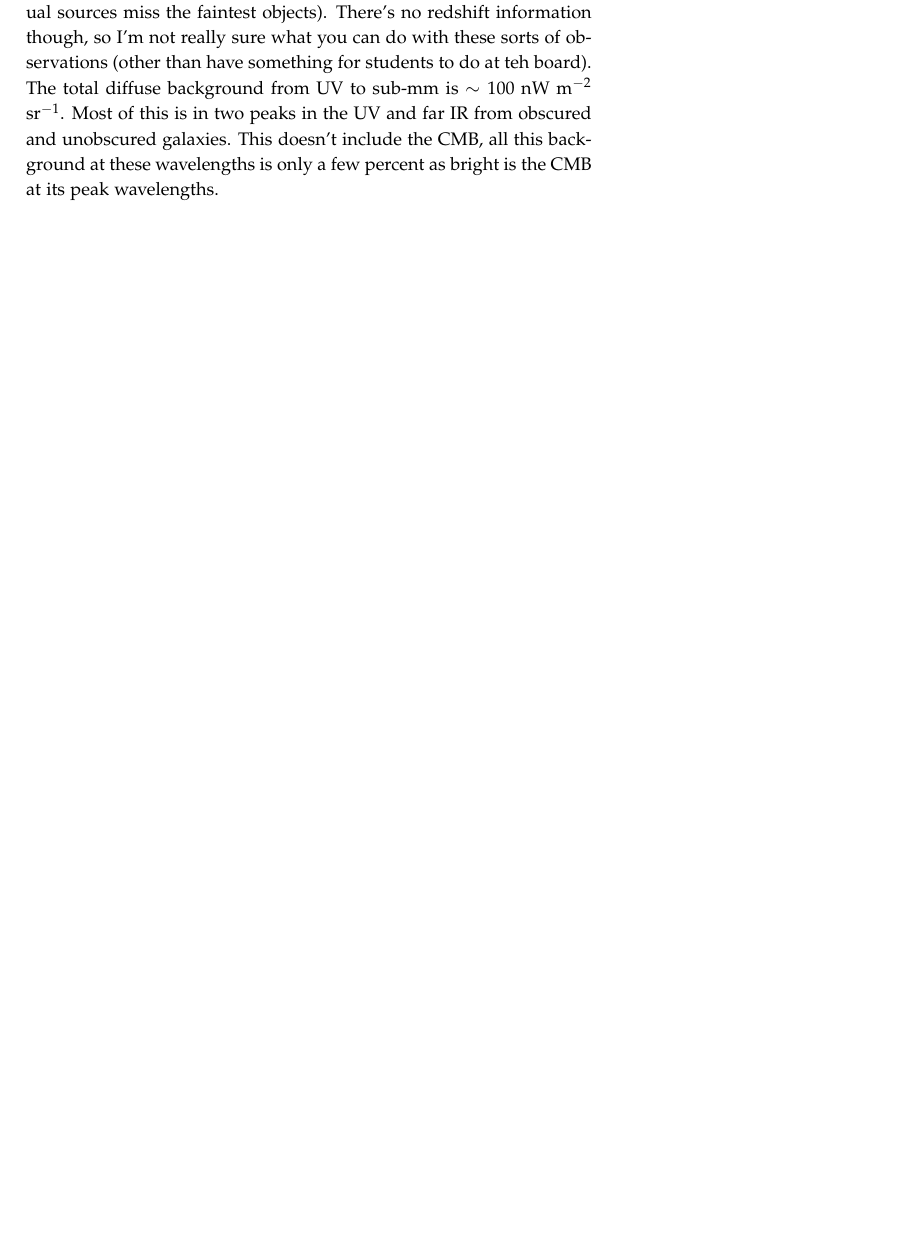
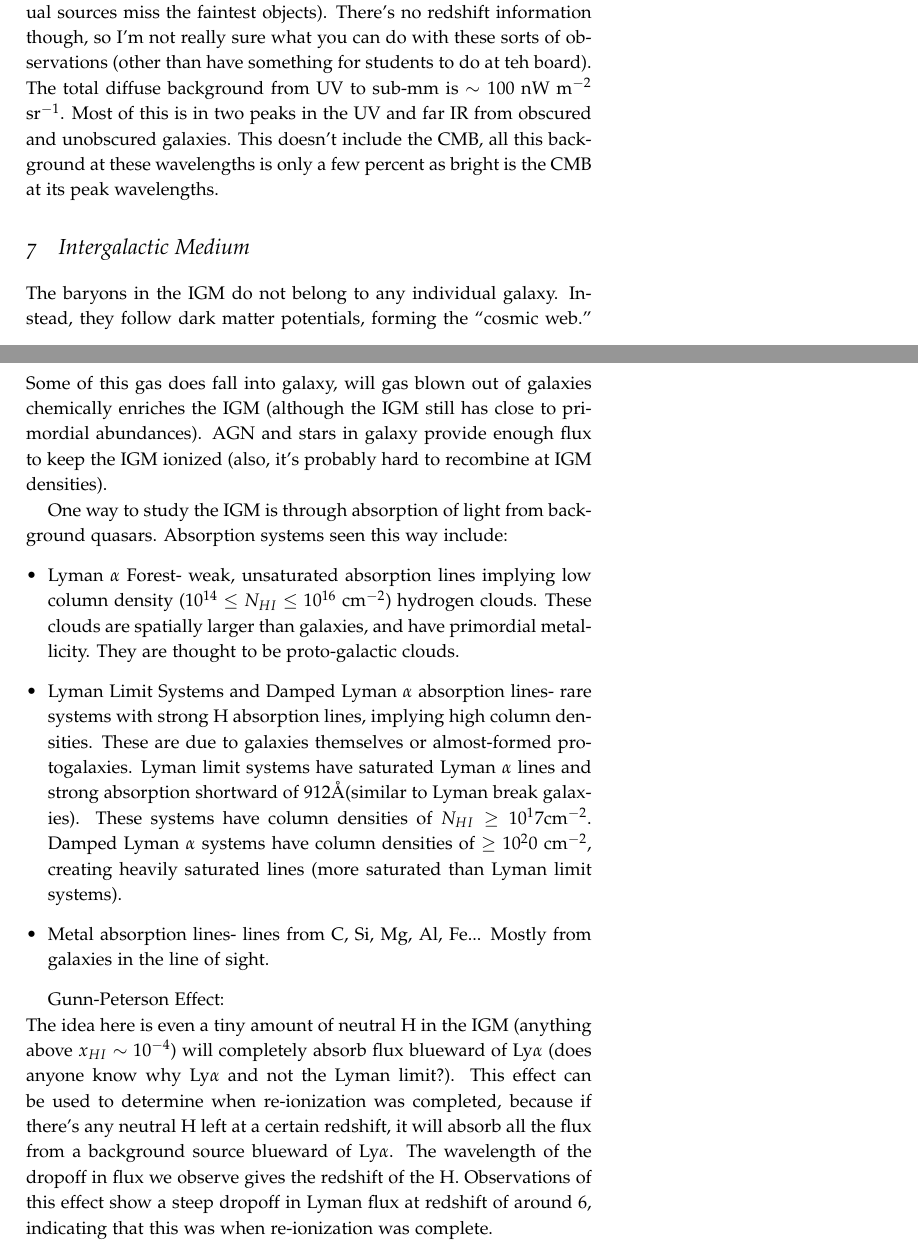
Before and after one commit to mweastwood/QualReview, a LaTeX document (review.tex, which reads cosmology.tex): part of page 115 of 140 before the commit and two parts of pages 115 and 117 of 141 after it, the two joined at a grey line, cut so that both start at the same text, the shorter picture padded with empty space. Compiled offline with pdfLaTeX.

Commit message:
added a section on the IGM

```diff
--- a/cosmology.tex
+++ b/cosmology.tex
@@ -897,3 +897,41 @@ this is in two peaks in the UV and far IR from obscured and unobscured
 galaxies.  This doesn't include the CMB, all this background at these
 wavelengths is only a few percent as bright is the CMB at its peak
 wavelengths.
+
+\section{Intergalactic Medium}
+The baryons in the IGM do not belong to any individual galaxy.  Instead,
+they follow dark matter potentials, forming the ``cosmic web.''  Some of
+this gas does fall into galaxy, will gas blown out of galaxies chemically
+enriches the IGM (although the IGM still has close to primordial abundances).
+AGN and stars in galaxy provide enough flux to keep the IGM ionized (also,
+it's probably hard to recombine at IGM densities).
+
+One way to study the IGM is through absorption of light from background
+quasars.  Absorption systems seen this way include:
+\begin{itemize}
+\item Lyman $\alpha$ Forest- weak, unsaturated absorption lines implying low
+column density ($10^{14}\leq N_{HI}\leq10^{16}$ cm$^{-2}$) hydrogen clouds.  These clouds
+are spatially larger than galaxies, and have primordial metallicity.  They
+are thought to be proto-galactic clouds.
+\item Lyman Limit Systems and Damped Lyman $\alpha$ absorption lines- rare
+systems with strong H absorption lines, implying high column densities.  These
+are due to galaxies themselves or almost-formed protogalaxies.  Lyman limit
+systems have saturated Lyman $\alpha$ lines and strong absorption shortward
+of $912$\AA (similar to Lyman break galaxies).  These systems have column
+densities of $N_{HI}\geq10^17$cm$^{-2}$.  Damped Lyman $\alpha$ systems
+have column densities of $\geq10^20$ cm$^{-2}$, creating heavily saturated
+lines (more saturated than Lyman limit systems).
+\item Metal absorption lines- lines from C, Si, Mg, Al, Fe...  Mostly from
+galaxies in the line of sight.
+\end{itemize}
+
+Gunn-Peterson Effect:\newline
+The idea here is even a tiny amount of neutral H in the IGM (anything above
+$x_{HI}\sim10^{-4}$) will completely absorb flux blueward of Ly$\alpha$ (does
+anyone know why Ly$\alpha$ and not the Lyman limit?).  This effect can
+be used to determine when re-ionization was completed, because if there's
+any neutral H left at a certain redshift, it will absorb all the flux from
+a background source blueward of Ly$\alpha$.  The wavelength of the dropoff
+in flux we observe gives the redshift of the H.  Observations of this effect
+show a steep dropoff in Lyman flux at redshift of around $6$, indicating that
+this was when re-ionization was complete.
```
